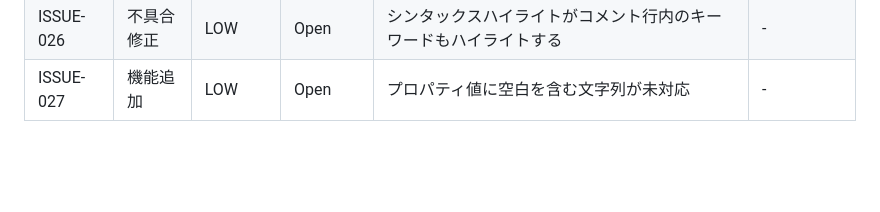
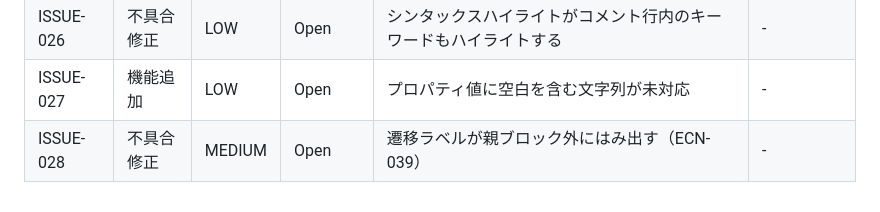
Before and after one commit to KawanoMomo/StableState, a Markdown page: docs/issues/ISSUES.md, the part around the change. Drawn GitHub-style; blank space fills up the shorter version.

Commit message:
docs: add ISSUE-028 (transition label overflow, ECN-039)
Co-Authored-By: Claude Opus 4.6 (1M context) <noreply@anthropic.com>

```diff
--- a/docs/issues/ISSUES.md
+++ b/docs/issues/ISSUES.md
@@ -29,3 +29,4 @@
 | ISSUE-025 | 不具合修正 | LOW | Open | copyPNGがHTTPS/localhost以外のブラウザ環境で動作しない | - |
 | ISSUE-026 | 不具合修正 | LOW | Open | シンタックスハイライトがコメント行内のキーワードもハイライトする | - |
 | ISSUE-027 | 機能追加 | LOW | Open | プロパティ値に空白を含む文字列が未対応 | - |
+| ISSUE-028 | 不具合修正 | MEDIUM | Open | 遷移ラベルが親ブロック外にはみ出す（ECN-039） | - |
```
